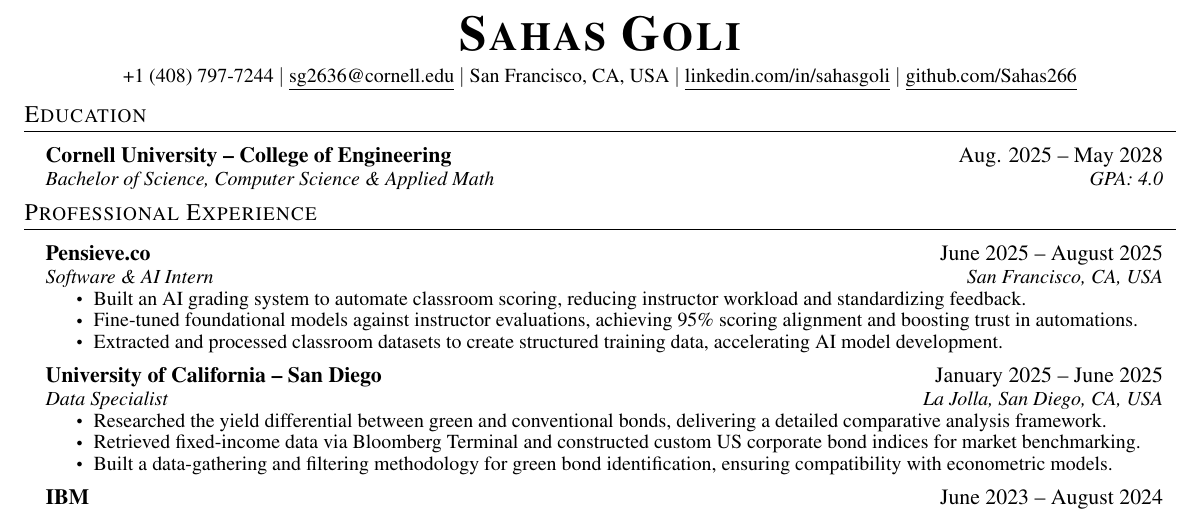
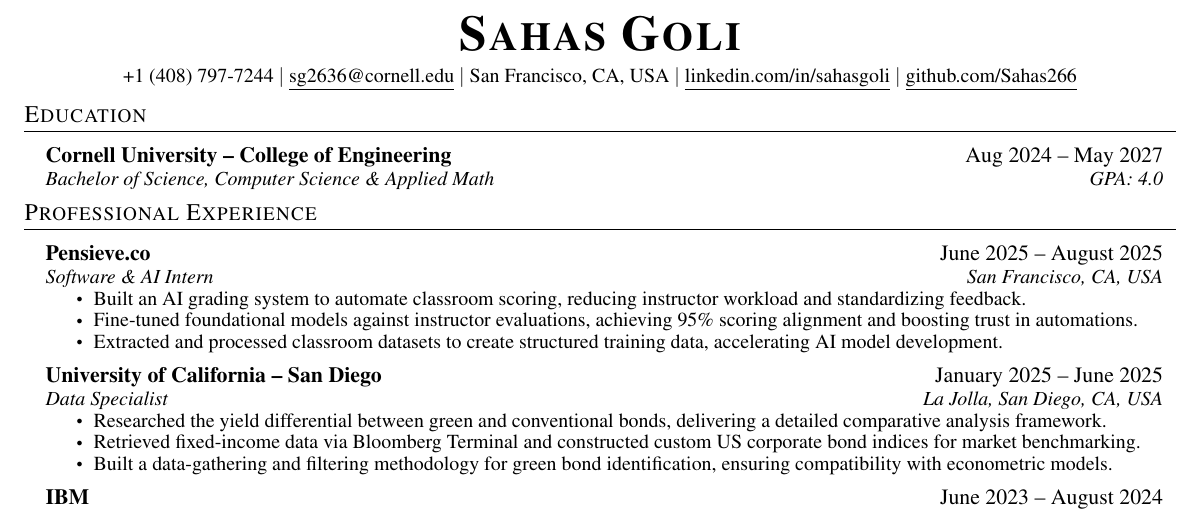
Before and after one commit to Sahas266/Sahas266.github.io, a LaTeX CV (Sahas_Goli_Resume.tex): part of the page, cut so that both start at the same text. Compiled offline with pdfLaTeX.

Commit message:
Update Cornell enrollment to Aug 2024 -- May 2027

```diff
--- a/Sahas_Goli_Resume.tex
+++ b/Sahas_Goli_Resume.tex
@@ -114,7 +114,7 @@
 \section{Education}
   \resumeSubHeadingListStart
     \resumeSubheading
-      {Cornell University -- College of Engineering}{Aug. 2025 -- May 2028}
+      {Cornell University -- College of Engineering}{Aug 2024 -- May 2027}
       {Bachelor of Science, Computer Science \& Applied Math}{GPA: 4.0}
   \resumeSubHeadingListEnd
 
```
Also changed, not shown: Sahas_Goli_Resume.pdf.
